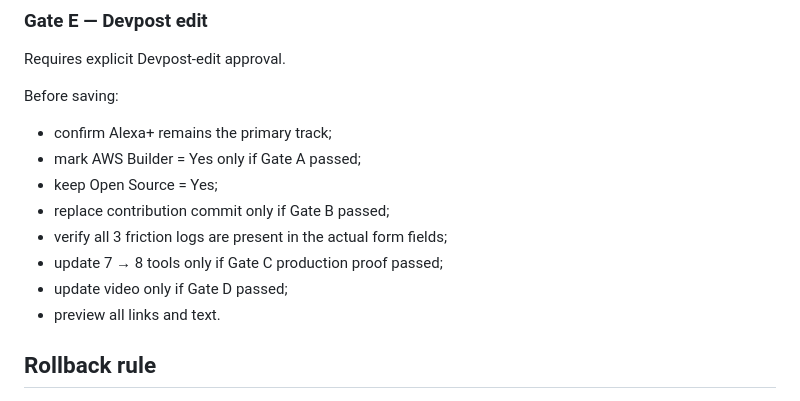
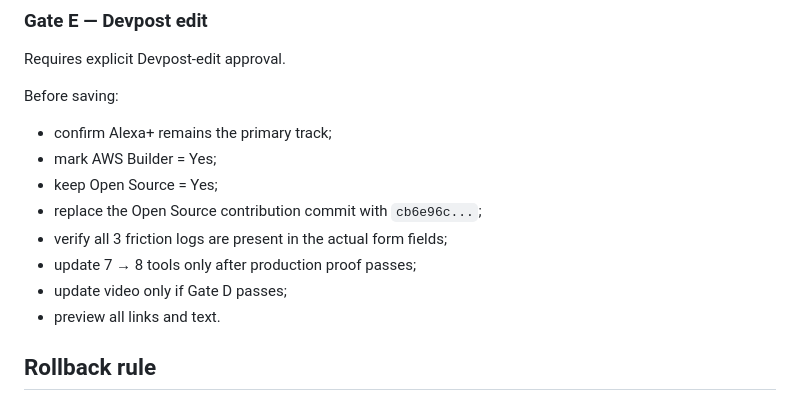
Before and after one commit to ShenJun93/bountypilot-amazon-2026, a Markdown page: docs/EXTERNAL-PROMOTION-PLAN.md, the part around one of its changes. Rendered like a GitHub page.

```diff
--- a/docs/EXTERNAL-PROMOTION-PLAN.md
+++ b/docs/EXTERNAL-PROMOTION-PLAN.md
@@ -81,12 +77,12 @@ Requires explicit Devpost-edit approval.
 
 Before saving:
 - confirm Alexa+ remains the primary track;
-- mark AWS Builder = Yes only if Gate A passed;
+- mark AWS Builder = Yes;
 - keep Open Source = Yes;
-- replace contribution commit only if Gate B passed;
+- replace the Open Source contribution commit with `cb6e96c...`;
 - verify all 3 friction logs are present in the actual form fields;
-- update 7 → 8 tools only if Gate C production proof passed;
-- update video only if Gate D passed;
+- update 7 → 8 tools only after production proof passes;
+- update video only if Gate D passes;
 - preview all links and text.
 
 ## Rollback rule
```
Also changed, not shown: other parts of docs/EXTERNAL-PROMOTION-PLAN.md (+40 -44 lines), docs/SUBMISSION-UPDATE.md (+8 -7 lines), docs/SUBMISSION.md (+10 -9 lines).
